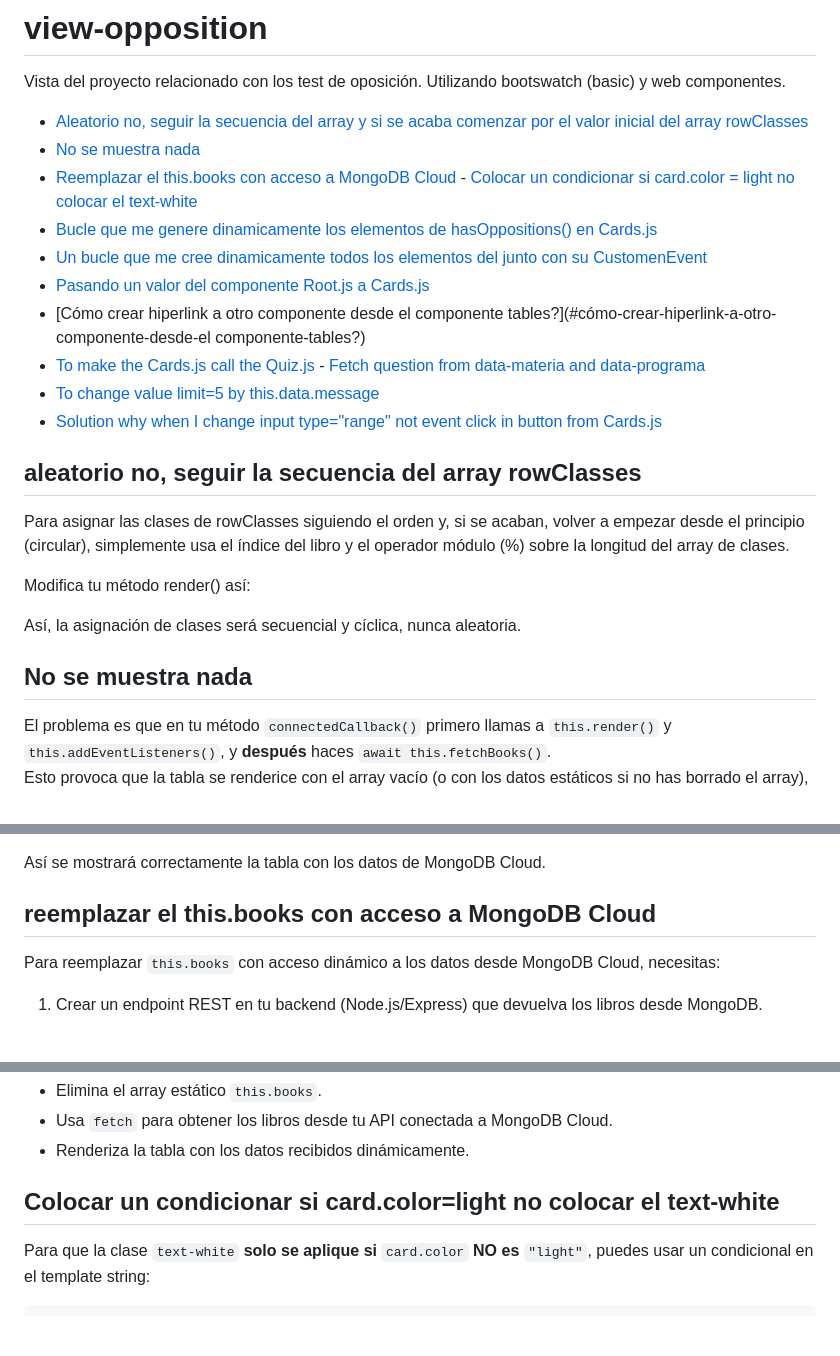
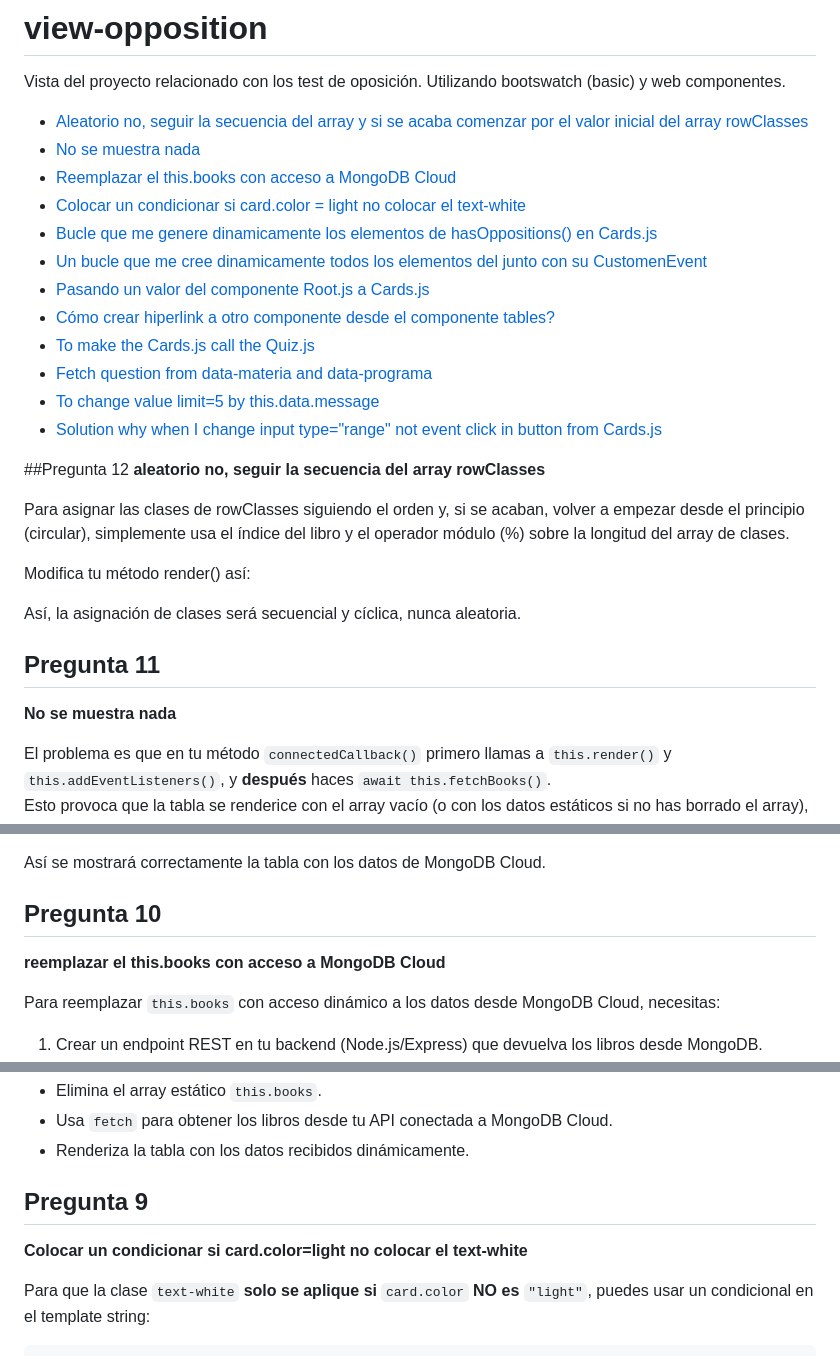
Before and after one commit to ariegd/view-opposition, a Markdown page: README.md, 3 parts joined by grey strips. GitHub-like rendering; blank space fills up the shorter version.

Commit message:
Fxing the README.md

```diff
--- a/README.md
+++ b/README.md
@@ -1,20 +1,21 @@
 # view-opposition
 Vista del proyecto relacionado con los test de oposición. Utilizando bootswatch (basic) y web componentes.
 
-   - [Aleatorio no, seguir la secuencia del array y si se acaba comenzar por el valor inicial del array rowClasses](#aleatorio-no,-seguir-la-secuencia-del-array-rowClasses)
-   - [No se muestra nada](#no-se-muestra-nada)
-   - [Reemplazar el this.books con acceso a MongoDB Cloud](#reemplazar-el-this.books-con-acceso-a-MongoDB-Cloud)
-    - [Colocar un condicionar si card.color = light no colocar el text-white](#colocar-un-condicionar-si-card.color=light-no-colocar-el-text-white)
-   - [Bucle que me genere dinamicamente los elementos de hasOppositions() en Cards.js](#bucle-que-me-genere-dinamicamente-los-elementos-de-hasoppositions()-en-cards.js)
-   - [Un bucle que me cree dinamicamente todos los elementos del <tbody> junto con su CustomenEvent](#un-bucle-que-me-cree-dinamicamente-todos-los-elementos-del-<tbody>-junto-con-su-customenevent)
-   - [Pasando un valor del componente Root.js a Cards.js](#pasando-un-valor-del-componente-root.js-a-cards.js)
-   - [Cómo crear hiperlink a otro componente desde el componente tables?](#cómo-crear-hiperlink-a-otro-componente-desde-el componente-tables?)
-   - [To make the Cards.js call the Quiz.js](#to-make-the-cards.js-call-the-quiz.js)
-    - [Fetch question from data-materia and data-programa](#fetch-question-from-data-materia-and-data-programa)
-   - [To change value limit=5 by this.data.message](#to-change-value-limit=5-by-this.data.message)
-   - [Solution why when I change input type="range" not event click in button from Cards.js](#solution-why-when-i-change-input-type="range"-not-event-click-in-button-from-cards.js)
+   - [Aleatorio no, seguir la secuencia del array y si se acaba comenzar por el valor inicial del array rowClasses](#pregunta-12)
+   - [No se muestra nada](#pregunta-11)
+   - [Reemplazar el this.books con acceso a MongoDB Cloud](#pregunta-10)
+   - [Colocar un condicionar si card.color = light no colocar el text-white](#pregunta-9)
+   - [Bucle que me genere dinamicamente los elementos de hasOppositions() en Cards.js](#pregunta-8)
+   - [Un bucle que me cree dinamicamente todos los elementos del <tbody> junto con su CustomenEvent](#pregunta-7)
+   - [Pasando un valor del componente Root.js a Cards.js](#pregunta-6)
+   - [Cómo crear hiperlink a otro componente desde el componente tables?](#pregunta-5)
+   - [To make the Cards.js call the Quiz.js](#pregunta-4)
+   - [Fetch question from data-materia and data-programa](#pregunta-3)
+   - [To change value limit=5 by this.data.message](#pregunta-2)
+   - [Solution why when I change input type="range" not event click in button from Cards.js](#pregunta-1)
 
-## aleatorio no, seguir la secuencia del array rowClasses
+##Pregunta 12
+**aleatorio no, seguir la secuencia del array rowClasses**
 
 Para asignar las clases de rowClasses siguiendo el orden y, si se acaban, volver a empezar desde el principio (circular), simplemente usa el índice del libro y el operador módulo (%) sobre la longitud del array de clases.
 
@@ -22,7 +23,9 @@ Modifica tu método render() así:
 
 Así, la asignación de clases será secuencial y cíclica, nunca aleatoria.
 
-## No se muestra nada
+## Pregunta 11
+**No se muestra nada**
+
 El problema es que en tu método `connectedCallback()` primero llamas a `this.render()` y `this.addEventListeners()`, y **después** haces `await this.fetchBooks()`.
 Esto provoca que la tabla se renderice con el array vacío (o con los datos estáticos si no has borrado el array), y cuando llegan los datos de la API, **no vuelves a renderizar** la tabla.
 
@@ -60,7 +63,9 @@ Si quieres mostrar un "Cargando..." mientras esperas los datos, puedes poner `th
 
 Así se mostrará correctamente la tabla con los datos de MongoDB Cloud.
 
-## reemplazar el this.books con acceso a MongoDB Cloud
+## Pregunta 10
+**reemplazar el this.books con acceso a MongoDB Cloud**
+
 Para reemplazar `this.books` con acceso dinámico a los datos desde MongoDB Cloud, necesitas:
 
 1. Crear un endpoint REST en tu backend (Node.js/Express) que devuelva los libros desde MongoDB.
@@ -188,7 +193,8 @@ customElements.define("tag-table", Tables);
 - Renderiza la tabla con los datos recibidos dinámicamente.
 
 
-## Colocar un condicionar si card.color=light no colocar el text-white
+## Pregunta 9
+**Colocar un condicionar si card.color=light no colocar el text-white**
 
 Para que la clase `text-white` **solo se aplique si** `card.color` **NO es** `"light"`, puedes usar un condicional en el template string:
 
```
Also changed, not shown: other parts of README.md (+17 -8 lines).
